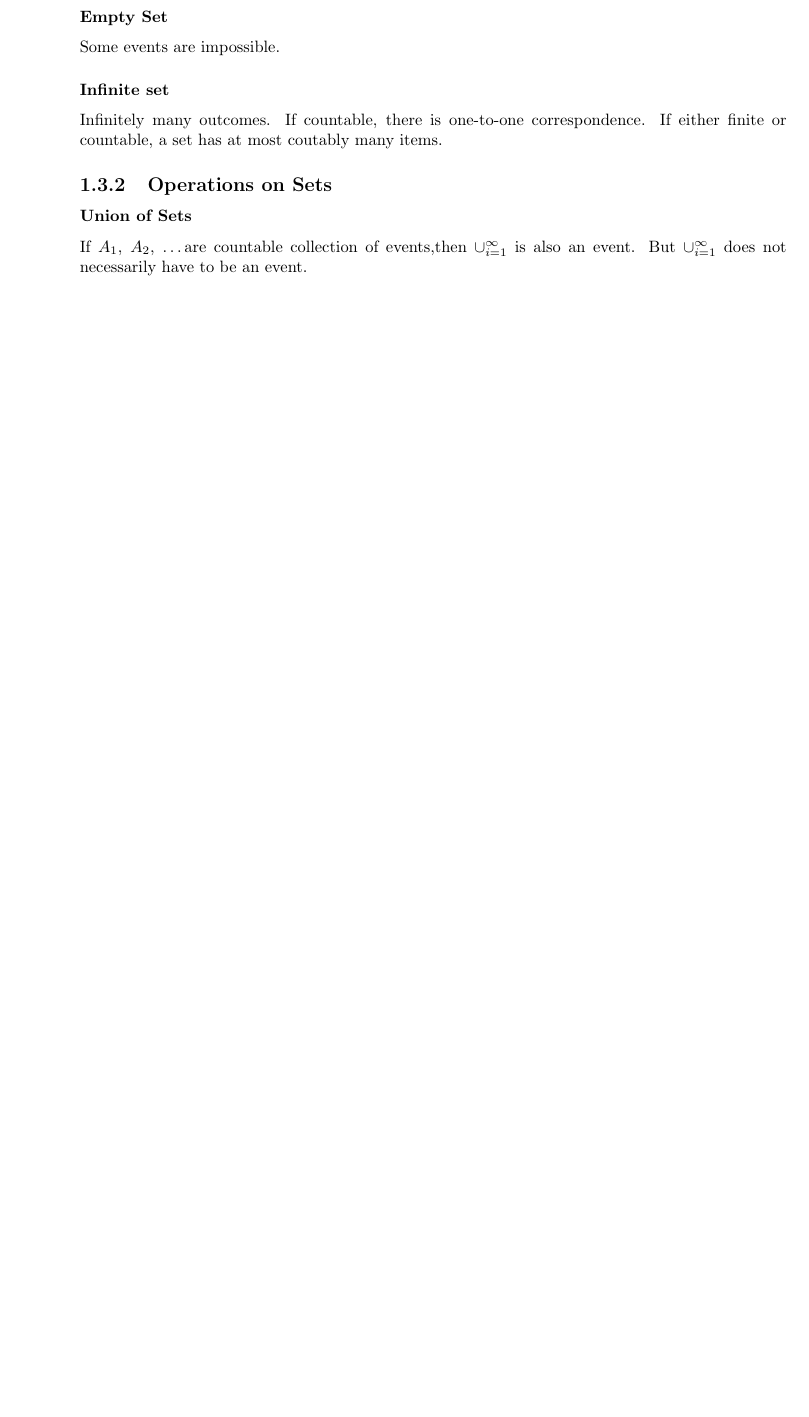
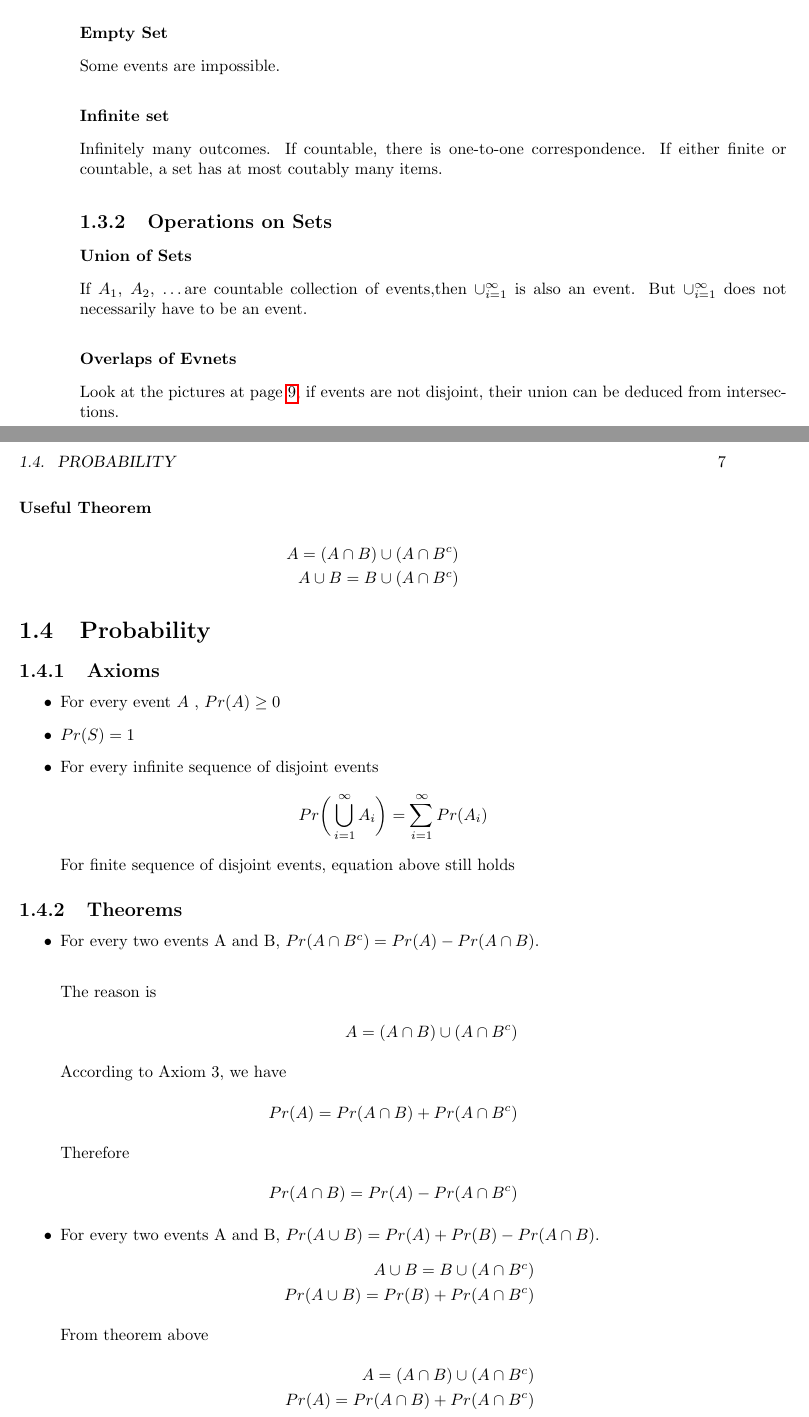
Before and after one commit to NicksonSone/Notes, a LaTeX book (Probability/note.tex): part of page 6 of 7 before the commit and two parts of pages 6 and 7 of 11 after it, the two joined at a grey line, cut so that both start at the same text, the shorter picture padded with empty space. Compiled offline with pdfLaTeX.

Commit message:
notes of Probability

```diff
--- a/Probability/note.tex
+++ b/Probability/note.tex
@@ -1,11 +1,10 @@
 \documentclass{book}
 \usepackage{geometry}
 \usepackage{fancyhdr}
-\pagestyle{fancy}
-\cfoot{\thepage}
 \usepackage{amsmath, amsthm, amssymb}
 \usepackage{graphicx}
 \usepackage{hyperref}
+\graphicspath{ {images/} }
 
 \title{Probability Notes}
 \author{Nickson Zhu  \\  \url{nicksonsone@gmail.com}}
@@ -72,3 +71,6 @@
 			$\cup_{i=1}^{\infty}$ is also an event.  But $\cup_{i=1}^{\infty}$
 			does not necessarily have to be an event.
 
+			\subsubsection{Overlaps of Evnets}
+			Look at the pictures at page \pageref{fig:intersection_1},
+			if events are not disjoint, their union can be deduced from intersections.
@@ -75,3 +84,46 @@
+				\label{fig:intersection_2}
+			\end{figure}
 
+			\subsubsection{Useful Theorem}
+			\begin{align*}
+				A = (A \cap B) \cup (A \cap B^c) \\
+				A \cup B = B \cup (A \cap B^c)
+			\end{align*}
 
+	\section{Probability}
+		\subsection{Axioms}
+		\begin{itemize}
+			\item For every event $A$ ,  $ Pr(A)\geq0 $
+			\item $Pr(S) = 1$
+			\item For every infinite sequence of disjoint events
+				\[
+					Pr\bigg( \bigcup_{i=1}^\infty A_i \bigg) = \sum_{i=1}^\infty Pr(A_i)
+				\]
+			For finite sequence of disjoint events, equation above still holds
+		\end{itemize}
 
+		\subsection{Theorems}
+		\begin{itemize}
+		\item For every two events A and B, $ Pr(A \cap B^c) = Pr(A) - Pr(A \cap B) $.
+			\begin{align*}
+				\intertext{The reason is}
+				A = (A \cap B) \cup (A \cap B^c)
+				\intertext{According to Axiom 3, we have}
+				Pr(A) = Pr(A \cap B) + Pr(A \cap B^c)
+				\intertext{Therefore}
+				Pr(A \cap B) = Pr(A) - Pr(A \cap B^c)
+			\end{align*}
+
+		\item For every two events A and B,
+			$ Pr(A \cup B) = Pr(A) + Pr(B) - Pr(A \cap B) $.
+			\begin{align*}
+				A \cup B = B \cup (A \cap B^c) \\
+				Pr(A \cup B) = Pr(B) + Pr(A \cap B^c)
+				\intertext{From theorem above}
+				A = (A \cap B) \cup (A \cap B^c) \\
+				Pr(A) = Pr(A \cap B) + Pr(A \cap B^c)
+				\intertext{Switch Pr(A) to the right}
+				Pr(A \cap B^c) = Pr(A) - Pr(A \cap B)
+				\intertext{Finally}
+				Pr(A \cup B) = Pr(A) + Pr(B) - Pr(A \cap
+			\end{align*}
```
Also changed, not shown: Probability/images/PartitionByThree.png (added), Probability/images/PartitionByTwo.png (added), Probability/note.pdf, Probability/note.tex (16 more changed lines), 4 other files.
